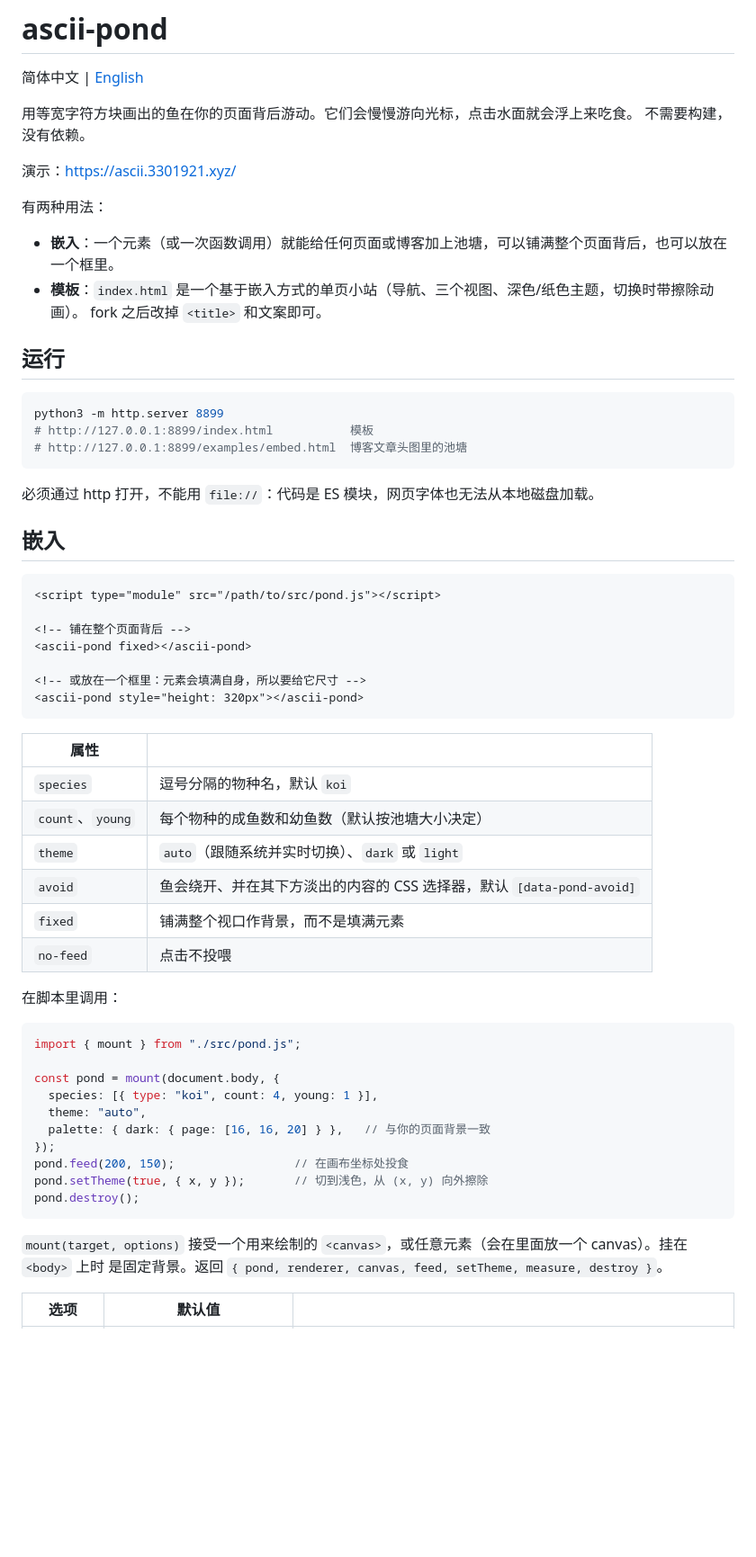
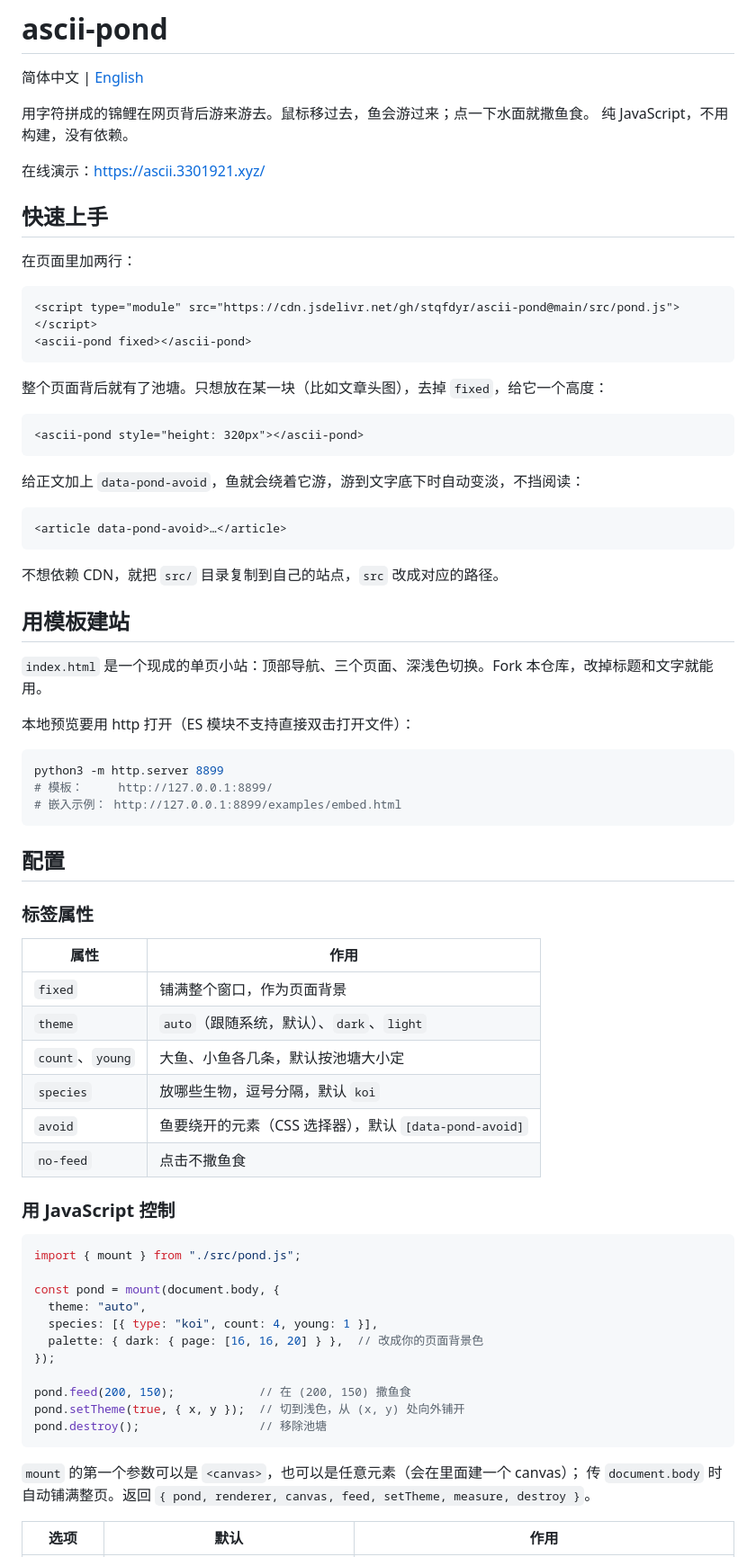
Before and after one commit to stqfdyr/ascii-pond, a Markdown page: README.md, the part around one of its changes. Shown at 90% size. Rendered like a GitHub page; blank space fills up the shorter version.

````diff
--- a/README.md
+++ b/README.md
@@ -2,65 +2,77 @@
 
 简体中文 | [English](README.en.md)
 
-用等宽字符方块画出的鱼在你的页面背后游动。它们会慢慢游向光标，点击水面就会浮上来吃食。
-不需要构建，没有依赖。
+用字符拼成的锦鲤在网页背后游来游去。鼠标移过去，鱼会游过来；点一下水面就撒鱼食。
+纯 JavaScript，不用构建，没有依赖。
 
-演示：<https://ascii.3301921.xyz/>
+在线演示：<https://ascii.3301921.xyz/>
 
-有两种用法：
+## 快速上手
 
-- **嵌入**：一个元素（或一次函数调用）就能给任何页面或博客加上池塘，可以铺满整个页面背后，也可以放在一个框里。
-- **模板**：`index.html` 是一个基于嵌入方式的单页小站（导航、三个视图、深色/纸色主题，切换时带擦除动画）。
-  fork 之后改掉 `<title>` 和文案即可。
+在页面里加两行：
 
-## 运行
+```html
+<script type="module" src="https://cdn.jsdelivr.net/gh/stqfdyr/ascii-pond@main/src/pond.js"></script>
+<ascii-pond fixed></ascii-pond>
+```
+
+整个页面背后就有了池塘。只想放在某一块（比如文章头图），去掉 `fixed`，给它一个高度：
+
+```html
+<ascii-pond style="height: 320px"></ascii-pond>
+```
+
+给正文加上 `data-pond-avoid`，鱼就会绕着它游，游到文字底下时自动变淡，不挡阅读：
+
+```html
+<article data-pond-avoid>…</article>
+```
+
+不想依赖 CDN，就把 `src/` 目录复制到自己的站点，`src` 改成对应的路径。
+
+## 用模板建站
+
+`index.html` 是一个现成的单页小站：顶部导航、三个页面、深浅色切换。Fork 本仓库，改掉标题和文字就能用。
+
+本地预览要用 http 打开（ES 模块不支持直接双击打开文件）：
 
 ```sh
 python3 -m http.server 8899
-# http://127.0.0.1:8899/index.html           模板
-# http://127.0.0.1:8899/examples/embed.html  博客文章头图里的池塘
+# 模板：     http://127.0.0.1:8899/
+# 嵌入示例： http://127.0.0.1:8899/examples/embed.html
 ```
 
-必须通过 http 打开，不能用 `file://`：代码是 ES 模块，网页字体也无法从本地磁盘加载。
+## 配置
 
-## 嵌入
+### 标签属性
 
-```html
-<script type="module" src="/path/to/src/pond.js"></script>
+| 属性 | 作用 |
+|---|---|
+| `fixed` | 铺满整个窗口，作为页面背景 |
+| `theme` | `auto`（跟随系统，默认）、`dark`、`light` |
+| `count`、`young` | 大鱼、小鱼各几条，默认按池塘大小定 |
+| `species` | 放哪些生物，逗号分隔，默认 `koi` |
+| `avoid` | 鱼要绕开的元素（CSS 选择器），默认 `[data-pond-avoid]` |
+| `no-feed` | 点击不撒鱼食 |
 
-<!-- 铺在整个页面背后 -->
-<ascii-pond fixed></ascii-pond>
-
-<!-- 或放在一个框里：元素会填满自身，所以要给它尺寸 -->
-<ascii-pond style="height: 320px"></ascii-pond>
-```
-
-| 属性 | |
-|---|---|
-| `species` | 逗号分隔的物种名，默认 `koi` |
-| `count`、`young` | 每个物种的成鱼数和幼鱼数（默认按池塘大小决定） |
-| `theme` | `auto`（跟随系统并实时切换）、`dark` 或 `light` |
-| `avoid` | 鱼会绕开、并在其下方淡出的内容的 CSS 选择器，默认 `[data-pond-avoid]` |
-| `fixed` | 铺满整个视口作背景，而不是填满元素 |
-| `no-feed` | 点击不投喂 |
-
-在脚本里调用：
+### 用 JavaScript 控制
 
 ```js
 import { mount } from "./src/pond.js";
 
 const pond = mount(document.body, {
+  theme: "auto",
   species: [{ type: "koi", count: 4, young: 1 }],
-  theme: "auto",
-  palette: { dark: { page: [16, 16, 20] } },   // 与你的页面背景一致
+  palette: { dark: { page: [16, 16, 20] } },  // 改成你的页面背景色
 });
-pond.feed(200, 150);                 // 在画布坐标处投食
-pond.setTheme(true, { x, y });       // 切到浅色，从 (x, y) 向外擦除
-pond.destroy();
+
+pond.feed(200, 150);            // 在 (200, 150) 撒鱼食
+pond.setTheme(true, { x, y });  // 切到浅色，从 (x, y) 处向外铺开
+pond.destroy();                 // 移除池塘
 ```
 
-`mount(target, options)` 接受一个用来绘制的 `<canvas>`，或任意元素（会在里面放一个 canvas）。挂在 `<body>` 上时
-是固定背景。返回 `{ pond, renderer, canvas, feed, setTheme, measure, destroy }`。
+`mount` 的第一个参数可以是 `<canvas>`，也可以是任意元素（会在里面建一个 canvas）；
+传 `document.body` 时自动铺满整页。返回 `{ pond, renderer, canvas, feed, setTheme, measure, destroy }`。
 
-| 选项 | 默认值 | |
+| 选项 | 默认 | 作用 |
 |---|---|---|
````
Also changed, not shown: other parts of README.md (+43 -48 lines), README.en.md (+102 -92 lines).
